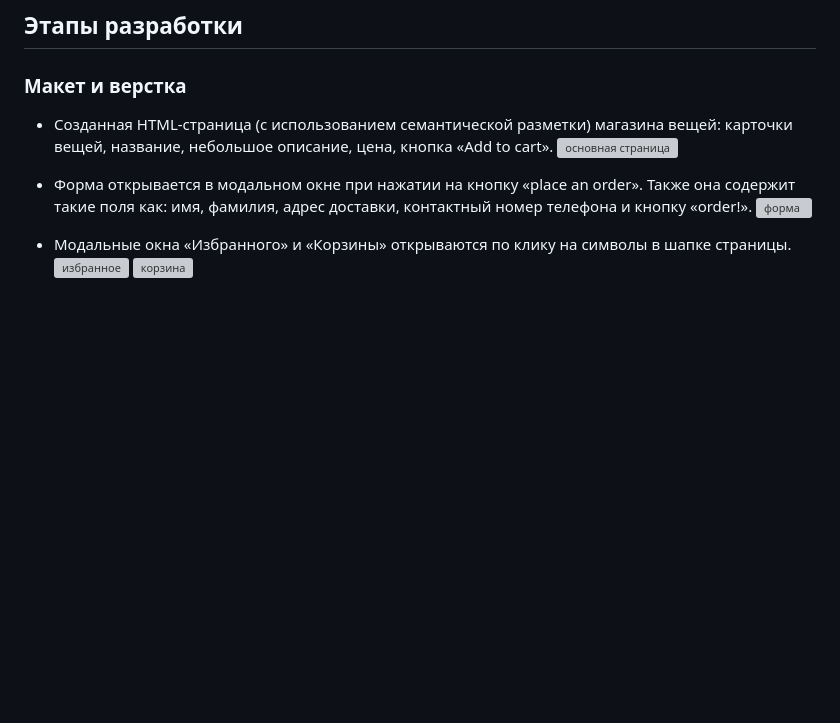
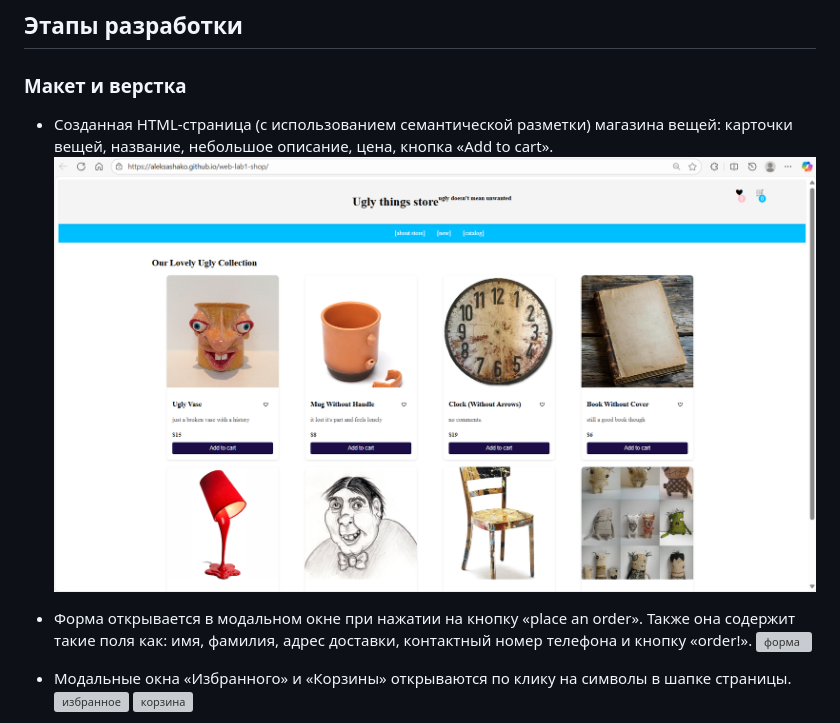
Before and after one commit to aleksashako/web-lab1-shop, a Markdown page: README.md, the part around the change. Drawn GitHub-style; blank space fills up the shorter version; grey boxes are pictures that could not be loaded.

```diff
--- a/README.md
+++ b/README.md
@@ -8,7 +8,7 @@
 ## Этапы разработки
 ### Макет и верстка
 * Созданная HTML-страница (с использованием семантической разметки) магазина вещей: карточки вещей, название, небольшое описание, цена, кнопка «Add to cart».
-![основная страница]()
+![основная страница](img-for-readme/main-page.png)
 * Форма открывается в модальном окне при нажатии на кнопку «place an order». Также она содержит такие поля как: имя, фамилия, адрес доставки, контактный номер телефона и кнопку «order!».
 ![форма]()
 * Модальные окна «Избранного» и «Корзины» открываются по клику на символы в шапке страницы.
```
